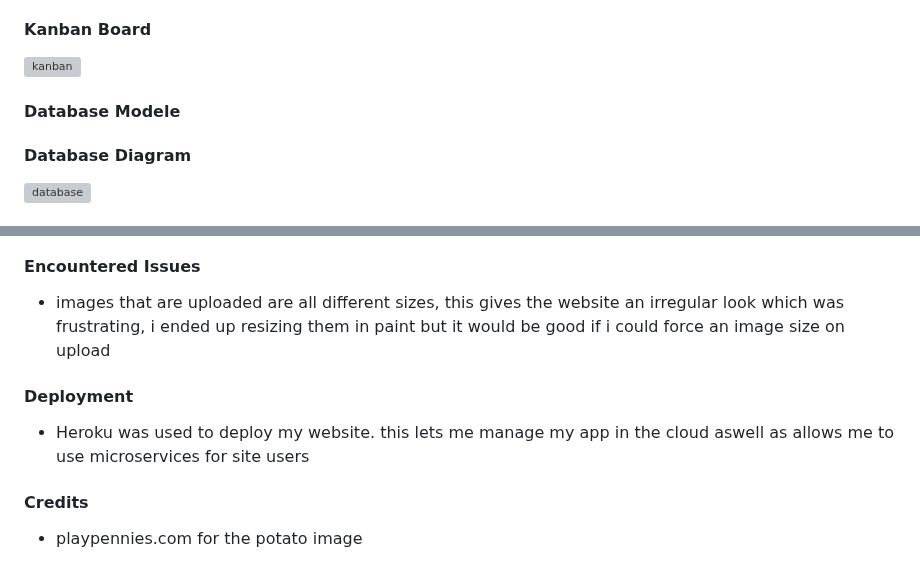
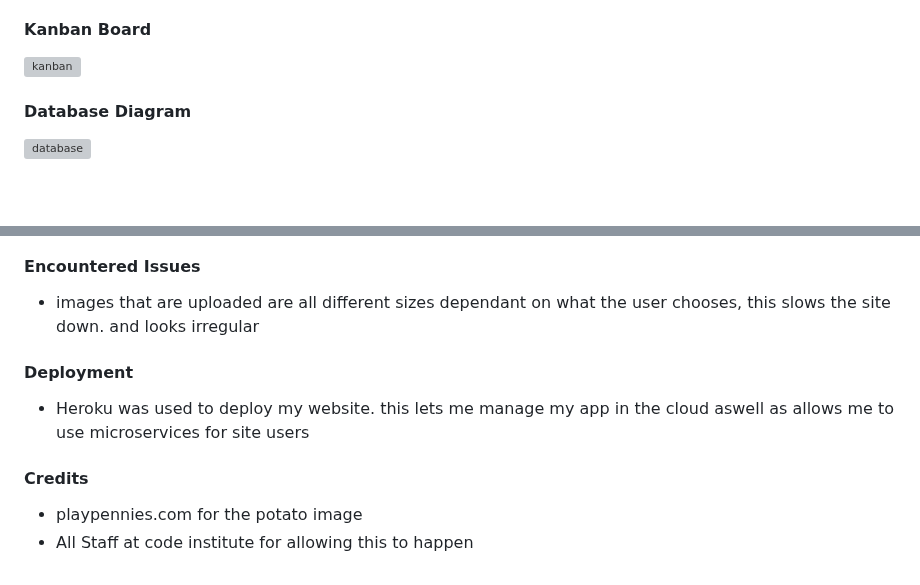
Before and after one commit to Chris-Tranter/tastethis, a Markdown page: Readme.md, 2 parts joined by grey strips. Drawn GitHub-style; blank space fills up the shorter version; grey boxes are pictures that could not be loaded.

```diff
--- a/Readme.md
+++ b/Readme.md
@@ -42,8 +42,6 @@ uploading recipes and exchanging comments. users will have full control over wha
 
 #### Kanban Board
 <img src="./readmeimages/misc/kanbanboard.png" alt="kanban" width="30%"/>
-
-#### Database Modele
 
 #### Database Diagram
 <img src="./readmeimages/misc/datadiagram.png" alt="database" width="30%"/>
@@ -147,9 +147,9 @@ uploading recipes and exchanging comments. users will have full control over wha
 #### Encountered Issues
-- images that are uploaded are all different sizes, this gives the website an irregular look which was frustrating, i ended up resizing them in paint
-but it would be good if i could force an image size on upload
+- images that are uploaded are all different sizes dependant on what the user chooses, this slows the site down. and looks irregular
 
 #### Deployment
 - Heroku was used to deploy my website. this lets me manage my app in the cloud aswell as allows me to use microservices for site users
 
 #### Credits
 - playpennies.com for the potato image
+- All Staff at code institute for allowing this to happen
```
Also changed, not shown: other parts of Readme.md (+3 -1 lines).
